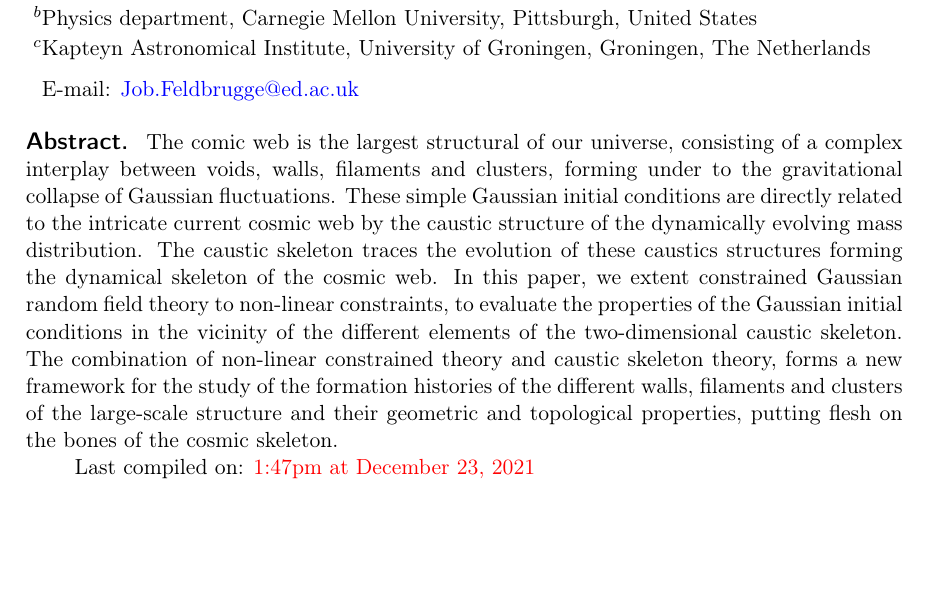
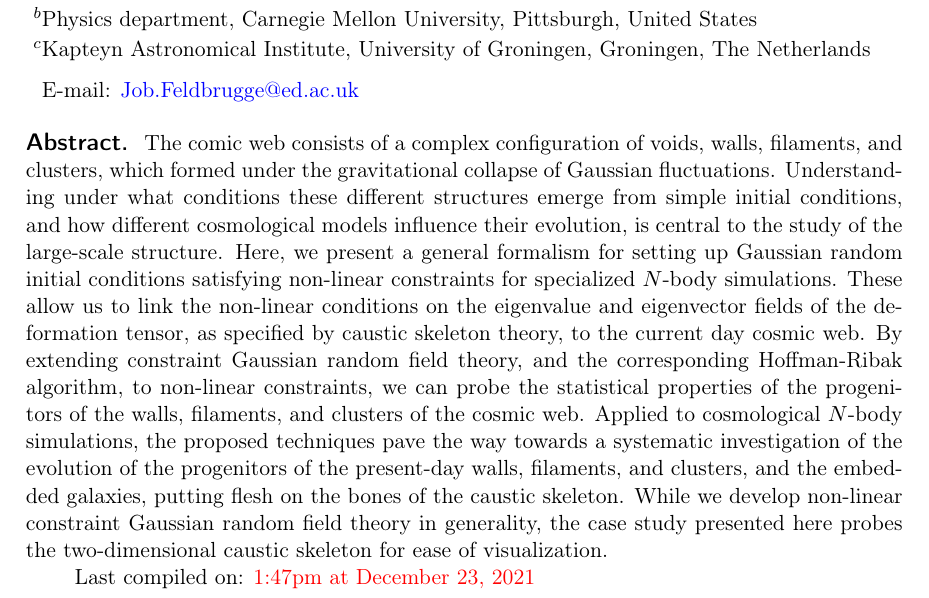
Before and after one commit to jfeldbrugge/Caustic-Skeleton-2D, a LaTeX document (2D Caustic Skeleton II.tex): part of page 1 of 49, cut so that both start at the same text, the shorter picture padded with empty space. Compiled offline with pdfLaTeX.

Commit message:
nieuwe abstract

```diff
--- a/2D Caustic Skeleton II.tex
+++ b/2D Caustic Skeleton II.tex
@@ -51,8 +51,7 @@
 
 \abstract{
 \noindent
-The comic web is the largest structural of our universe, consisting of a complex interplay between voids, walls, filaments and clusters, forming under to the gravitational collapse of Gaussian fluctuations. These simple Gaussian initial conditions are directly related to the intricate current cosmic web by the caustic structure of the dynamically evolving mass distribution. The caustic skeleton traces the evolution of these caustics structures forming the dynamical skeleton of the cosmic web. In this paper, we extent constrained Gaussian random field theory to non-linear constraints, to evaluate the properties of the Gaussian initial conditions in the vicinity of the different elements of the two-dimensional caustic skeleton. The combination of non-linear constrained theory and caustic skeleton theory, forms a new framework for the study of the formation histories of the different walls, filaments and clusters of the large-scale structure and their geometric and topological properties, putting flesh on the bones of the cosmic skeleton.
-
+The comic web consists of a complex configuration of voids, walls, filaments, and clusters, which formed under the gravitational collapse of Gaussian fluctuations. Understanding under what conditions these different structures emerge from simple initial conditions, and how different cosmological models influence their evolution, is central to the study of the large-scale structure. Here, we present a general formalism for setting up Gaussian random initial conditions satisfying non-linear constraints for specialized $N$-body simulations. These allow us to link the non-linear conditions on the eigenvalue and eigenvector fields of the deformation tensor, as specified by caustic skeleton theory, to the current day cosmic web. By extending constraint Gaussian random field theory, and the corresponding Hoffman-Ribak algorithm, to non-linear constraints, we can probe the statistical properties of the progenitors of the walls, filaments, and clusters of the cosmic web. Applied to cosmological $N$-body simulations, the proposed techniques pave the way towards a systematic investigation of the evolution of the progenitors of the present-day walls, filaments, and clusters, and the embedded galaxies, putting flesh on the bones of the caustic skeleton. While we develop non-linear constraint Gaussian random field theory in generality, the case study presented here probes the two-dimensional caustic skeleton for ease of visualization.
 
 Last compiled on: {\color{red} \currenttime\ at \today}}
 
```
